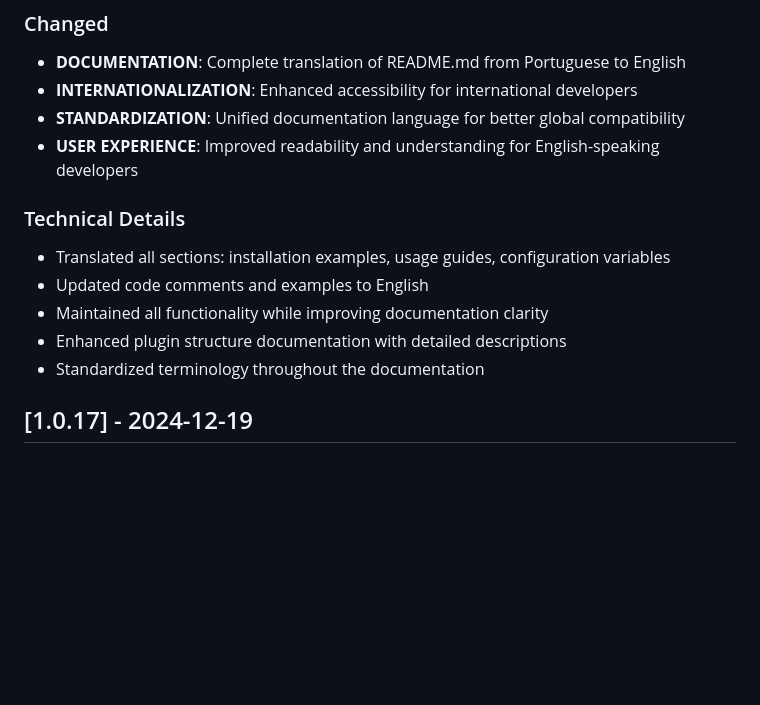
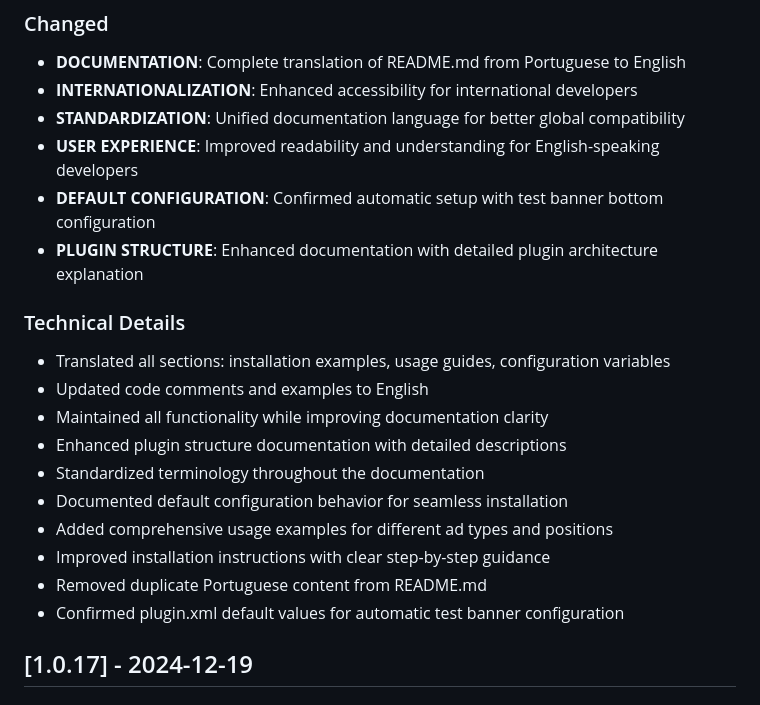
Before and after one commit to ON00dev/admob-native-java-help, a Markdown page: CHANGELOG.md, the part around the change. Rendered like a GitHub page; blank space fills up the shorter version.

```diff
--- a/CHANGELOG.md
+++ b/CHANGELOG.md
@@ -9,6 +9,8 @@ All notable changes to this project will be documented in this file.
 - **INTERNATIONALIZATION**: Enhanced accessibility for international developers
 - **STANDARDIZATION**: Unified documentation language for better global compatibility
 - **USER EXPERIENCE**: Improved readability and understanding for English-speaking developers
+- **DEFAULT CONFIGURATION**: Confirmed automatic setup with test banner bottom configuration
+- **PLUGIN STRUCTURE**: Enhanced documentation with detailed plugin architecture explanation
 
 ### Technical Details
 - Translated all sections: installation examples, usage guides, configuration variables
@@ -16,6 +18,11 @@ All notable changes to this project will be documented in this file.
 - Maintained all functionality while improving documentation clarity
 - Enhanced plugin structure documentation with detailed descriptions
 - Standardized terminology throughout the documentation
+- Documented default configuration behavior for seamless installation
+- Added comprehensive usage examples for different ad types and positions
+- Improved installation instructions with clear step-by-step guidance
+- Removed duplicate Portuguese content from README.md
+- Confirmed plugin.xml default values for automatic test banner configuration
 
 ## [1.0.17] - 2024-12-19
 
```
Also changed, not shown: README.md (+7 -24 lines).
